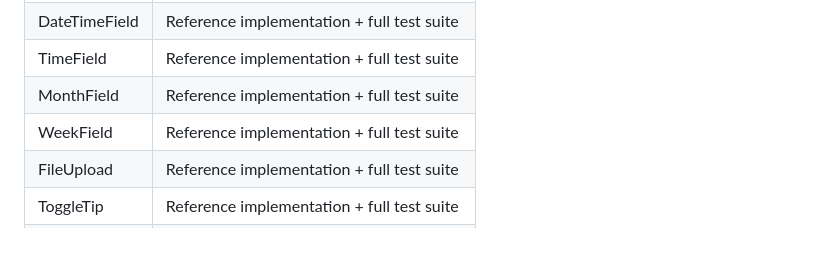
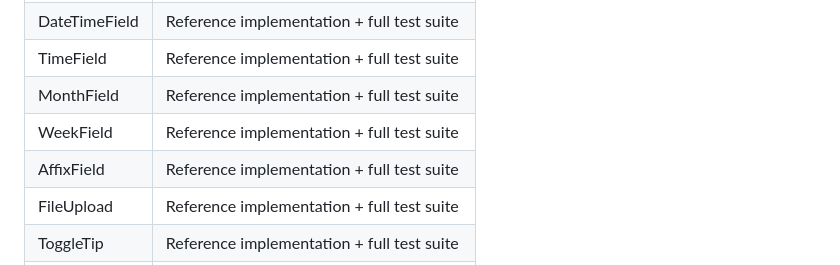
Before and after one commit to nicklas-bryntesson/reference-components, a Markdown page: README.md, the part around the change. GitHub-like rendering; blank space fills up the shorter version.

Commit message:
docs: register AffixField in README, AGENTS and CLAUDE registries
Co-Authored-By: Claude Fable 5 <noreply@anthropic.com>

```diff
--- a/README.md
+++ b/README.md
@@ -57,6 +57,7 @@ Components are built against [atomica11y](https://www.atomica11y.com) acceptance
 | TimeField | Reference implementation + full test suite |
 | MonthField | Reference implementation + full test suite |
 | WeekField | Reference implementation + full test suite |
+| AffixField | Reference implementation + full test suite |
 | FileUpload | Reference implementation + full test suite |
 | ToggleTip | Reference implementation + full test suite |
 | Combobox | Parked legacy reference |
```
Also changed, not shown: AGENTS.md (+1 -0 lines), CLAUDE.md (+1 -1 lines).
